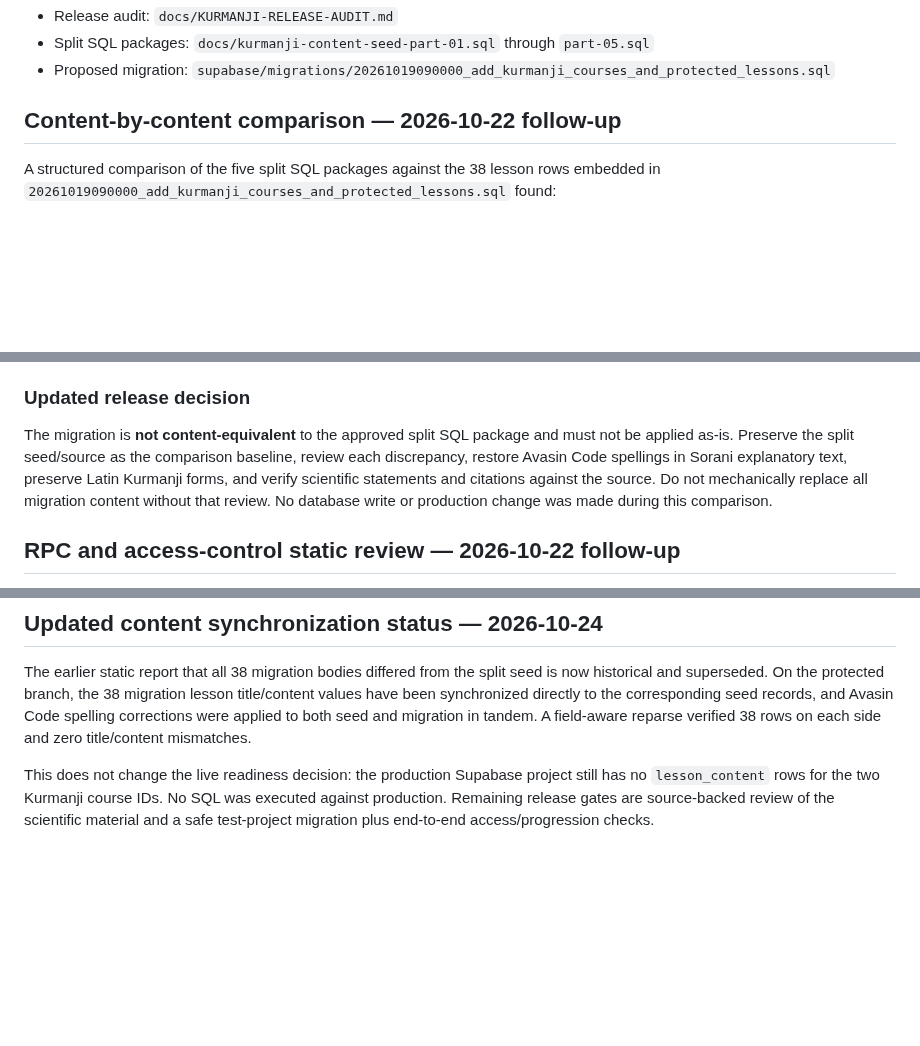
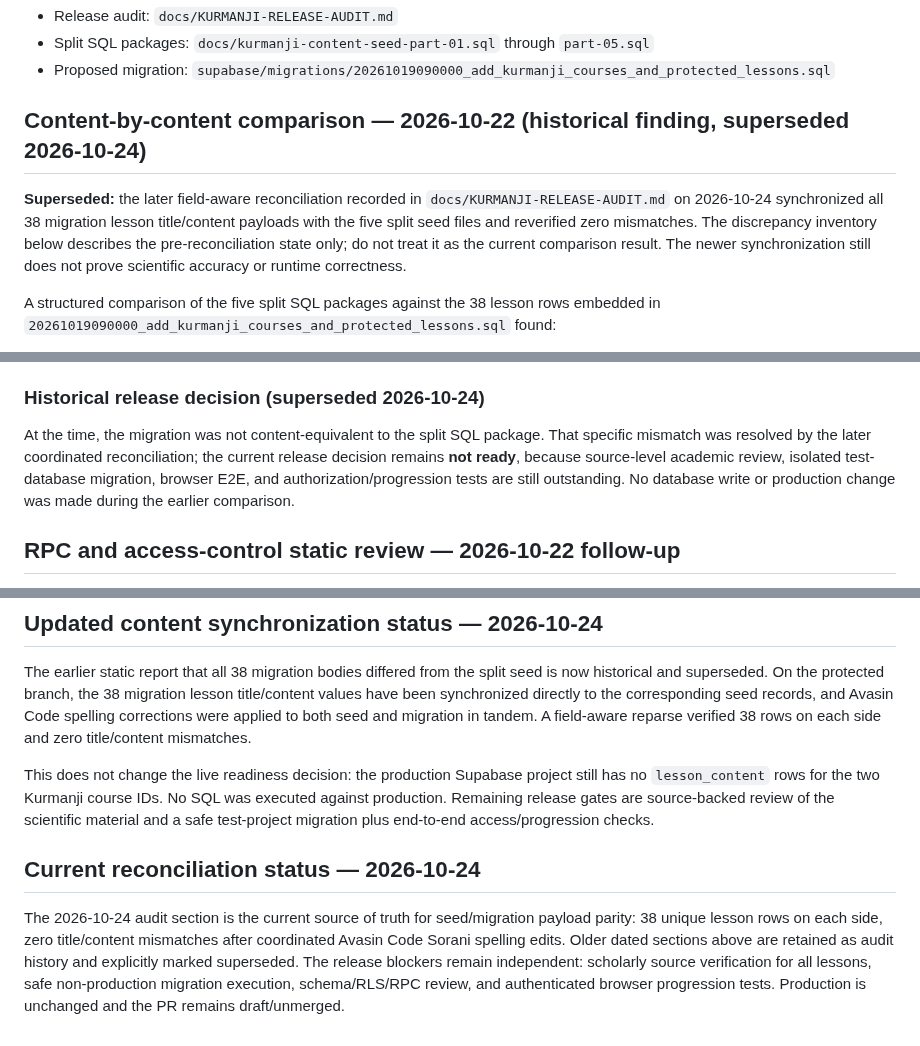
Before and after one commit to avasinim/zanztkurd, a Markdown page: docs/KURMANJI-PRODUCTION-DATA-READINESS.md, 3 parts joined by grey strips. GitHub-like rendering; blank space fills up the shorter version.

Commit message:
docs: supersede stale seed mismatch readiness finding

```diff
--- a/docs/KURMANJI-PRODUCTION-DATA-READINESS.md
+++ b/docs/KURMANJI-PRODUCTION-DATA-READINESS.md
@@ -32,7 +32,9 @@ This is a read-only release-readiness note for `kurmanji-clean-release`. No SQL
 - Proposed migration: `supabase/migrations/20261019090000_add_kurmanji_courses_and_protected_lessons.sql`
 
 
-## Content-by-content comparison — 2026-10-22 follow-up
+## Content-by-content comparison — 2026-10-22 (historical finding, superseded 2026-10-24)
+
+**Superseded:** the later field-aware reconciliation recorded in `docs/KURMANJI-RELEASE-AUDIT.md` on 2026-10-24 synchronized all 38 migration lesson title/content payloads with the five split seed files and reverified zero mismatches. The discrepancy inventory below describes the pre-reconciliation state only; do not treat it as the current comparison result. The newer synchronization still does not prove scientific accuracy or runtime correctness.
 
 A structured comparison of the five split SQL packages against the 38 lesson rows embedded in `20261019090000_add_kurmanji_courses_and_protected_lessons.sql` found:
 
@@ -41,9 +43,9 @@ A structured comparison of the five split SQL packages against the 38 lesson row
 - The differences are not merely formatting. Examples include the migration changing Avasin spellings such as `ڕێنووسی` to `ڕێنوسی`, `دوور` to `دور` and `دوو` to `دو`, `بەرابەر` to `بەرامبەر`, and `نوسراو`-related wording; it also shortens or rewrites lesson sections. Course 1 lesson 25's extracted HTML is 1,034 characters shorter in the migration than in the split seed, and course 2 lesson 06 is 693 characters shorter. These length differences alone do not establish which version is scientifically correct, but they require review before release.
 - Bibliography attribution defect found in the migration was corrected on 2026-10-22: 23 DOI-linked list items now cite Geoffrey Haig as chapter author and Geoffrey Haig & Geoffrey Khan as book editors, matching the institutional publication record. This citation-only fix does not resolve the broader lesson-body differences.
 
-### Updated release decision
+### Historical release decision (superseded 2026-10-24)
 
-The migration is **not content-equivalent** to the approved split SQL package and must not be applied as-is. Preserve the split seed/source as the comparison baseline, review each discrepancy, restore Avasin Code spellings in Sorani explanatory text, preserve Latin Kurmanji forms, and verify scientific statements and citations against the source. Do not mechanically replace all migration content without that review. No database write or production change was made during this comparison.
+At the time, the migration was not content-equivalent to the split SQL package. That specific mismatch was resolved by the later coordinated reconciliation; the current release decision remains **not ready**, because source-level academic review, isolated test-database migration, browser E2E, and authorization/progression tests are still outstanding. No database write or production change was made during the earlier comparison.
 
 
 ## RPC and access-control static review — 2026-10-22 follow-up
@@ -145,3 +147,8 @@ Verification references:
 The earlier static report that all 38 migration bodies differed from the split seed is now historical and superseded. On the protected branch, the 38 migration lesson title/content values have been synchronized directly to the corresponding seed records, and Avasin Code spelling corrections were applied to both seed and migration in tandem. A field-aware reparse verified 38 rows on each side and zero title/content mismatches.
 
 This does not change the live readiness decision: the production Supabase project still has no `lesson_content` rows for the two Kurmanji course IDs. No SQL was executed against production. Remaining release gates are source-backed review of the scientific material and a safe test-project migration plus end-to-end access/progression checks.
+
+
+## Current reconciliation status — 2026-10-24
+
+The 2026-10-24 audit section is the current source of truth for seed/migration payload parity: 38 unique lesson rows on each side, zero title/content mismatches after coordinated Avasin Code Sorani spelling edits. Older dated sections above are retained as audit history and explicitly marked superseded. The release blockers remain independent: scholarly source verification for all lessons, safe non-production migration execution, schema/RLS/RPC review, and authenticated browser progression tests. Production is unchanged and the PR remains draft/unmerged.
```
